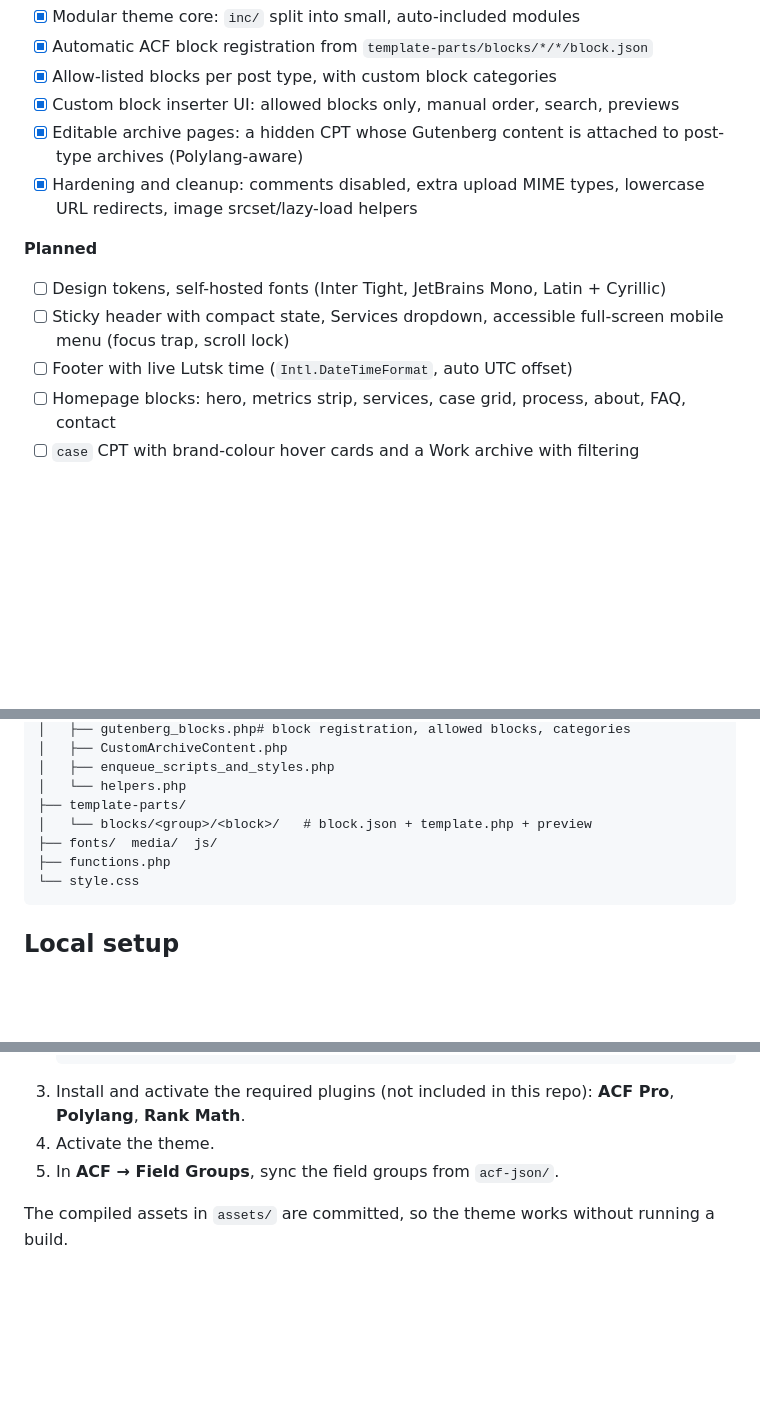
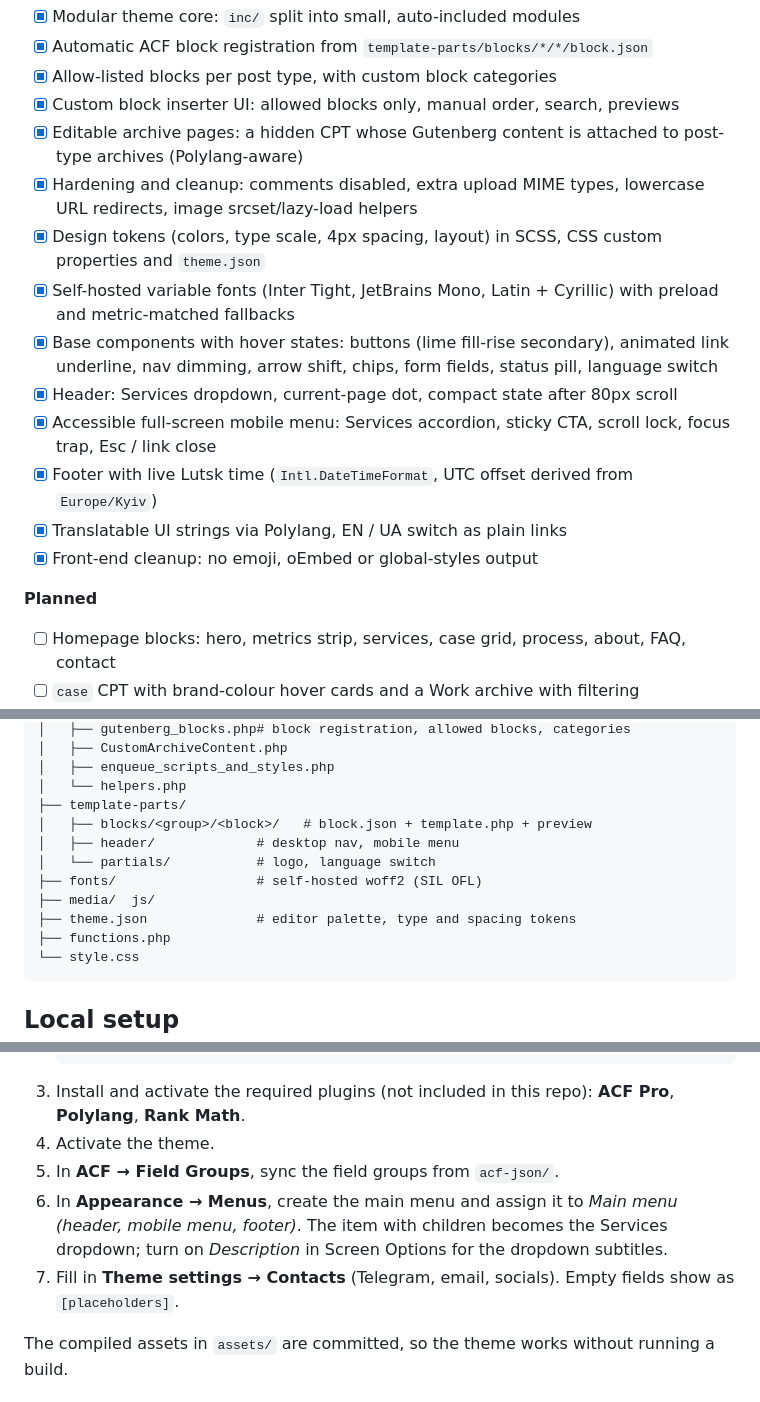
Before and after one commit to yanyanovich/ytwebco-theme, a Markdown page: README.md, 3 parts joined by grey strips. Drawn GitHub-style; blank space fills up the shorter version.

Commit message:
docs(readme): document step 1 features and menu setup
Co-Authored-By: Claude Opus 5.5 <noreply@anthropic.com>

````diff
--- a/README.md
+++ b/README.md
@@ -25,11 +25,16 @@ No page builders, no parent theme: every section of the design is a custom ACF P
 - [x] Custom block inserter UI: allowed blocks only, manual order, search, previews
 - [x] Editable archive pages: a hidden CPT whose Gutenberg content is attached to post-type archives (Polylang-aware)
 - [x] Hardening and cleanup: comments disabled, extra upload MIME types, lowercase URL redirects, image srcset/lazy-load helpers
+- [x] Design tokens (colors, type scale, 4px spacing, layout) in SCSS, CSS custom properties and `theme.json`
+- [x] Self-hosted variable fonts (Inter Tight, JetBrains Mono, Latin + Cyrillic) with preload and metric-matched fallbacks
+- [x] Base components with hover states: buttons (lime fill-rise secondary), animated link underline, nav dimming, arrow shift, chips, form fields, status pill, language switch
+- [x] Header: Services dropdown, current-page dot, compact state after 80px scroll
+- [x] Accessible full-screen mobile menu: Services accordion, sticky CTA, scroll lock, focus trap, Esc / link close
+- [x] Footer with live Lutsk time (`Intl.DateTimeFormat`, UTC offset derived from `Europe/Kyiv`)
+- [x] Translatable UI strings via Polylang, EN / UA switch as plain links
+- [x] Front-end cleanup: no emoji, oEmbed or global-styles output
 
 **Planned**
-- [ ] Design tokens, self-hosted fonts (Inter Tight, JetBrains Mono, Latin + Cyrillic)
-- [ ] Sticky header with compact state, Services dropdown, accessible full-screen mobile menu (focus trap, scroll lock)
-- [ ] Footer with live Lutsk time (`Intl.DateTimeFormat`, auto UTC offset)
 - [ ] Homepage blocks: hero, metrics strip, services, case grid, process, about, FAQ, contact
 - [ ] `case` CPT with brand-colour hover cards and a Work archive with filtering
 - [ ] EN / UA content, hreflang, self-referencing canonicals
@@ -57,8 +62,12 @@ ytwebco-theme/
 │   ├── enqueue_scripts_and_styles.php
 │   └── helpers.php
 ├── template-parts/
-│   └── blocks/<group>/<block>/   # block.json + template.php + preview
-├── fonts/  media/  js/
+│   ├── blocks/<group>/<block>/   # block.json + template.php + preview
+│   ├── header/             # desktop nav, mobile menu
+│   └── partials/           # logo, language switch
+├── fonts/                  # self-hosted woff2 (SIL OFL)
+├── media/  js/
+├── theme.json              # editor palette, type and spacing tokens
 ├── functions.php
 └── style.css
 ```
@@ -73,6 +82,8 @@ ytwebco-theme/
 3. Install and activate the required plugins (not included in this repo): **ACF Pro**, **Polylang**, **Rank Math**.
 4. Activate the theme.
 5. In **ACF → Field Groups**, sync the field groups from `acf-json/`.
+6. In **Appearance → Menus**, create the main menu and assign it to *Main menu (header, mobile menu, footer)*. The item with children becomes the Services dropdown; turn on *Description* in Screen Options for the dropdown subtitles.
+7. Fill in **Theme settings → Contacts** (Telegram, email, socials). Empty fields show as `[placeholders]`.
 
 The compiled assets in `assets/` are committed, so the theme works without running a build.
 
````
